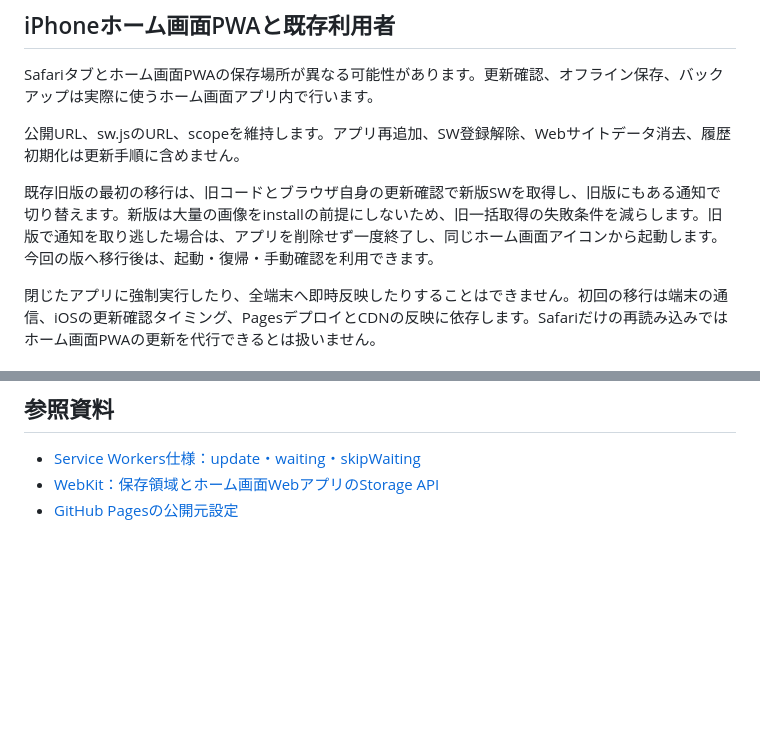
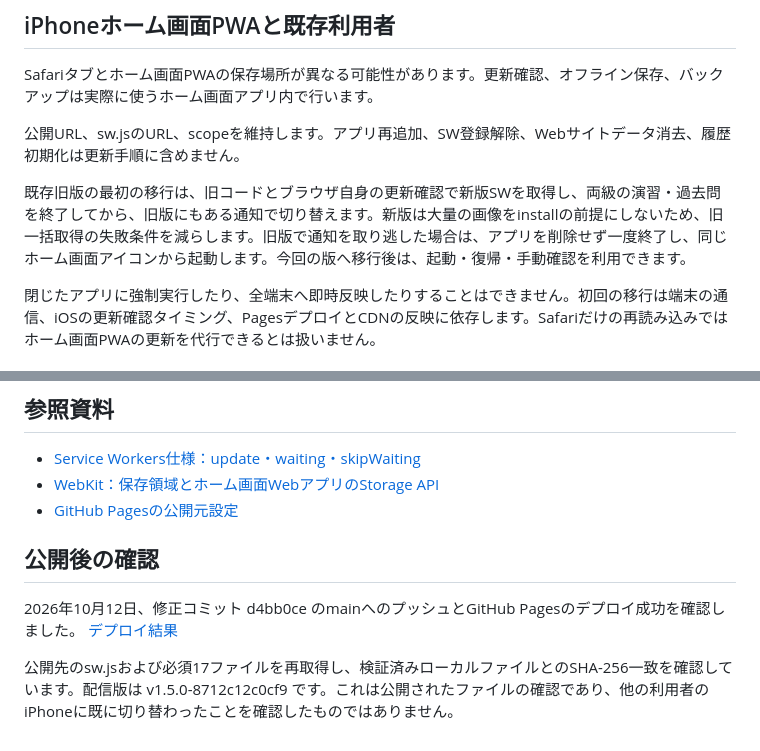
Before and after one commit to akahearth/fp2-quiz, a Markdown page: PWA-UPDATES.md, 2 parts joined by grey strips. Drawn GitHub-style; blank space fills up the shorter version.

Commit message:
PWA修正版の公開確認結果を記録

```diff
--- a/PWA-UPDATES.md
+++ b/PWA-UPDATES.md
@@ -53,7 +53,7 @@ Safariタブとホーム画面PWAの保存場所が異なる可能性があり
 
 公開URL、sw.jsのURL、scopeを維持します。アプリ再追加、SW登録解除、Webサイトデータ消去、履歴初期化は更新手順に含めません。
 
-既存旧版の最初の移行は、旧コードとブラウザ自身の更新確認で新版SWを取得し、旧版にもある通知で切り替えます。新版は大量の画像をinstallの前提にしないため、旧一括取得の失敗条件を減らします。旧版で通知を取り逃した場合は、アプリを削除せず一度終了し、同じホーム画面アイコンから起動します。今回の版へ移行後は、起動・復帰・手動確認を利用できます。
+既存旧版の最初の移行は、旧コードとブラウザ自身の更新確認で新版SWを取得し、両級の演習・過去問を終了してから、旧版にもある通知で切り替えます。新版は大量の画像をinstallの前提にしないため、旧一括取得の失敗条件を減らします。旧版で通知を取り逃した場合は、アプリを削除せず一度終了し、同じホーム画面アイコンから起動します。今回の版へ移行後は、起動・復帰・手動確認を利用できます。
 
 閉じたアプリに強制実行したり、全端末へ即時反映したりすることはできません。初回の移行は端末の通信、iOSの更新確認タイミング、PagesデプロイとCDNの反映に依存します。Safariだけの再読み込みではホーム画面PWAの更新を代行できるとは扱いません。
 
@@ -110,3 +110,11 @@ Settings → Pagesでmain / (root)が公開元であること、ActionsのPages
 - [Service Workers仕様：update・waiting・skipWaiting](https://w3c.github.io/ServiceWorker/)
 - [WebKit：保存領域とホーム画面WebアプリのStorage API](https://webkit.org/blog/14403/updates-to-storage-policy/)
 - [GitHub Pagesの公開元設定](https://docs.github.com/ja/pages/getting-started-with-github-pages/configuring-a-publishing-source-for-your-github-pages-site)
+
+
+## 公開後の確認
+
+2026年10月12日、修正コミット d4bb0ce のmainへのプッシュとGitHub Pagesのデプロイ成功を確認しました。
+[デプロイ結果](https://github.com/akahearth/fp2-quiz/actions/runs/38218612267)
+
+公開先のsw.jsおよび必須17ファイルを再取得し、検証済みローカルファイルとのSHA-256一致を確認しています。配信版は v1.5.0-8712c12c0cf9 です。これは公開されたファイルの確認であり、他の利用者のiPhoneに既に切り替わったことを確認したものではありません。
```
Also changed, not shown: README.md (+1 -1 lines), TEST-RESULTS.md (+1 -1 lines).
